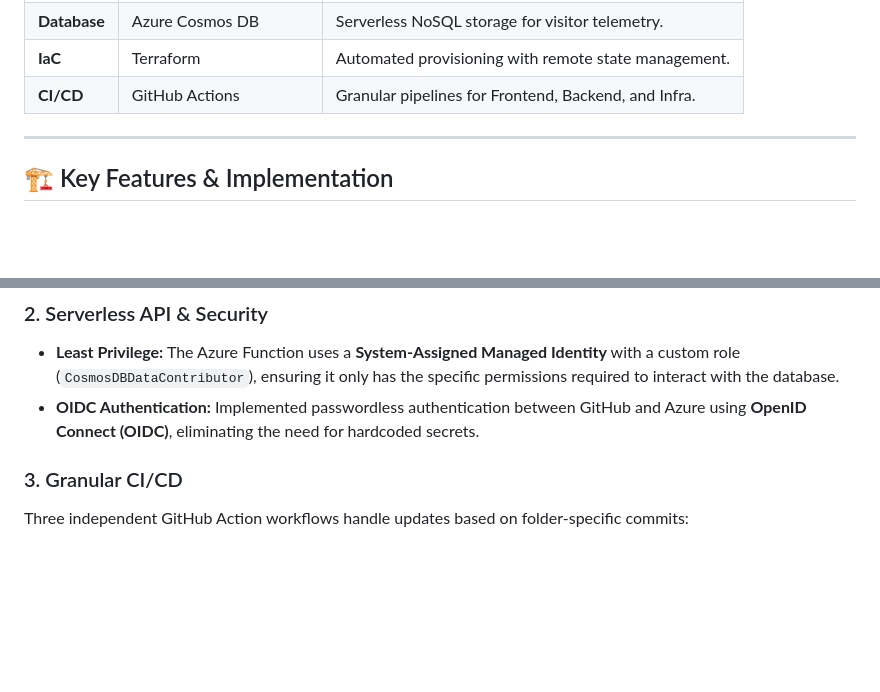
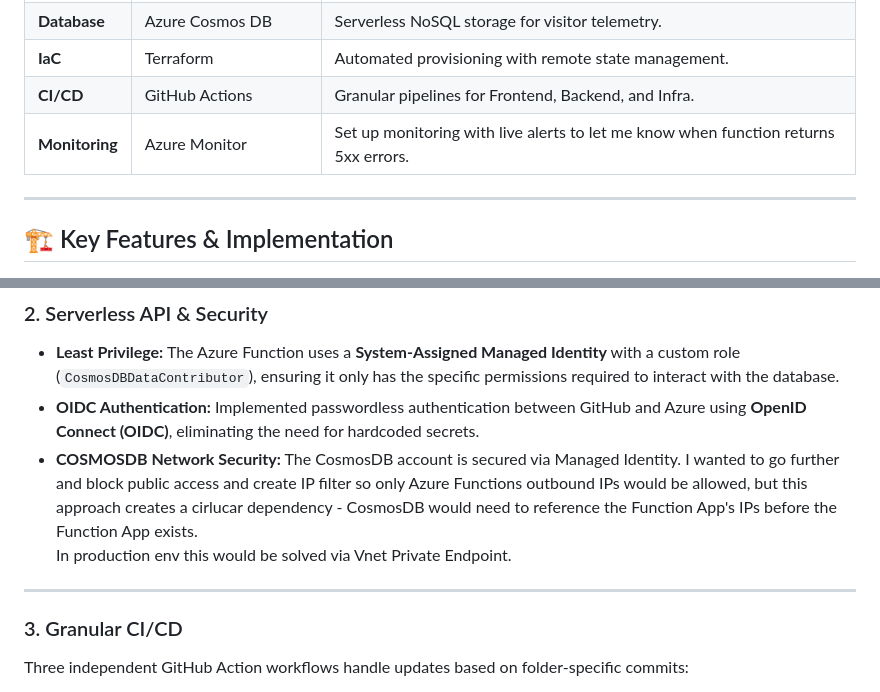
Before and after one commit to jasonbd89/Cloud_Resume_Challenge_Azure, a Markdown page: README.md, 2 parts joined by grey strips. Rendered like a GitHub page; blank space fills up the shorter version.

Commit message:
added monitoring bit

```diff
--- a/README.md
+++ b/README.md
@@ -23,6 +23,7 @@ The project is built entirely on a serverless architecture to ensure high availa
 | **Database** | Azure Cosmos DB | Serverless NoSQL storage for visitor telemetry. |
 | **IaC** | Terraform | Automated provisioning with remote state management. |
 | **CI/CD** | GitHub Actions | Granular pipelines for Frontend, Backend, and Infra. |
+| **Monitoring** | Azure Monitor | Set up monitoring with live alerts to let me know when function returns 5xx errors. |
 
 ---
 
@@ -39,6 +40,9 @@ I moved away from manual configuration to a modular Terraform structure.
 
 * **Least Privilege:** The Azure Function uses a **System-Assigned Managed Identity** with a custom role (`CosmosDBDataContributor`), ensuring it only has the specific permissions required to interact with the database.
 * **OIDC Authentication:** Implemented passwordless authentication between GitHub and Azure using **OpenID Connect (OIDC)**, eliminating the need for hardcoded secrets.
+* **COSMOSDB Network Security:** The CosmosDB account is secured via Managed Identity. I wanted to go further and block public access and create IP filter so only Azure Functions outbound IPs would be allowed, but this approach creates a cirlucar dependency - CosmosDB would need to reference the Function App's IPs before the Function App exists.<br>In production env this would be solved via Vnet Private Endpoint.
+
+---
 
 ### 3. Granular CI/CD
 
```
Also changed, not shown: other parts of README.md (+1 -1 lines).
